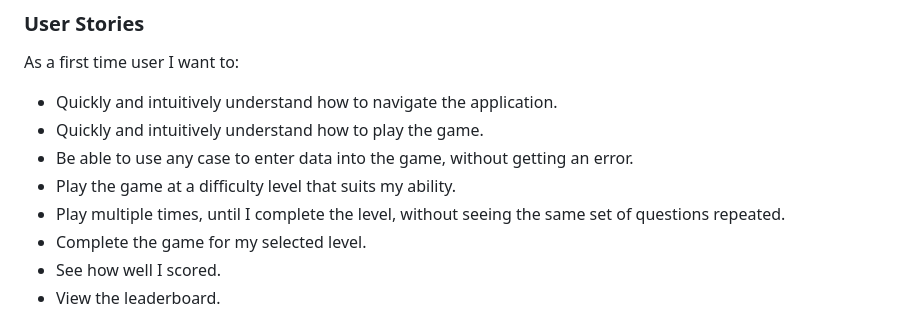
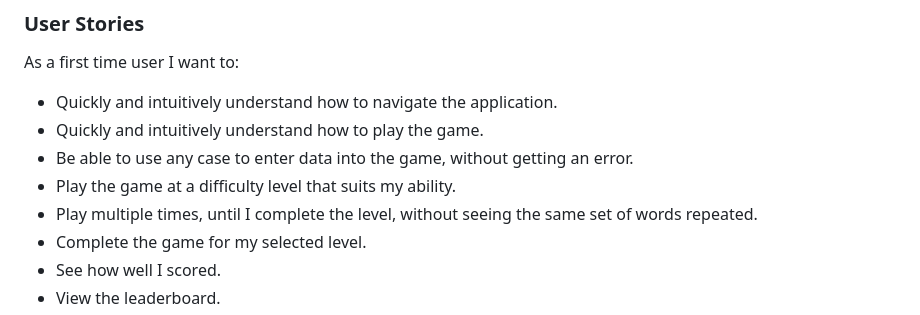
Before and after one commit to helenmurugan/scrambled-tech, a Markdown page: README.md, the part around the change. Rendered like a GitHub page.

```diff
--- a/README.md
+++ b/README.md
@@ -71,7 +71,7 @@ As a first time user I want to:
 * Quickly and intuitively understand how to play the game.
 * Be able to use any case to enter data into the game, without getting an error.
 * Play the game at a difficulty level that suits my ability.
-* Play multiple times, until I complete the level, without seeing the same set of questions repeated.
+* Play multiple times, until I complete the level, without seeing the same set of words repeated.
 * Complete the game for my selected level.
 * See how well I scored.
 * View the leaderboard.
```
Also changed, not shown: testing.md (+13 -13 lines).
